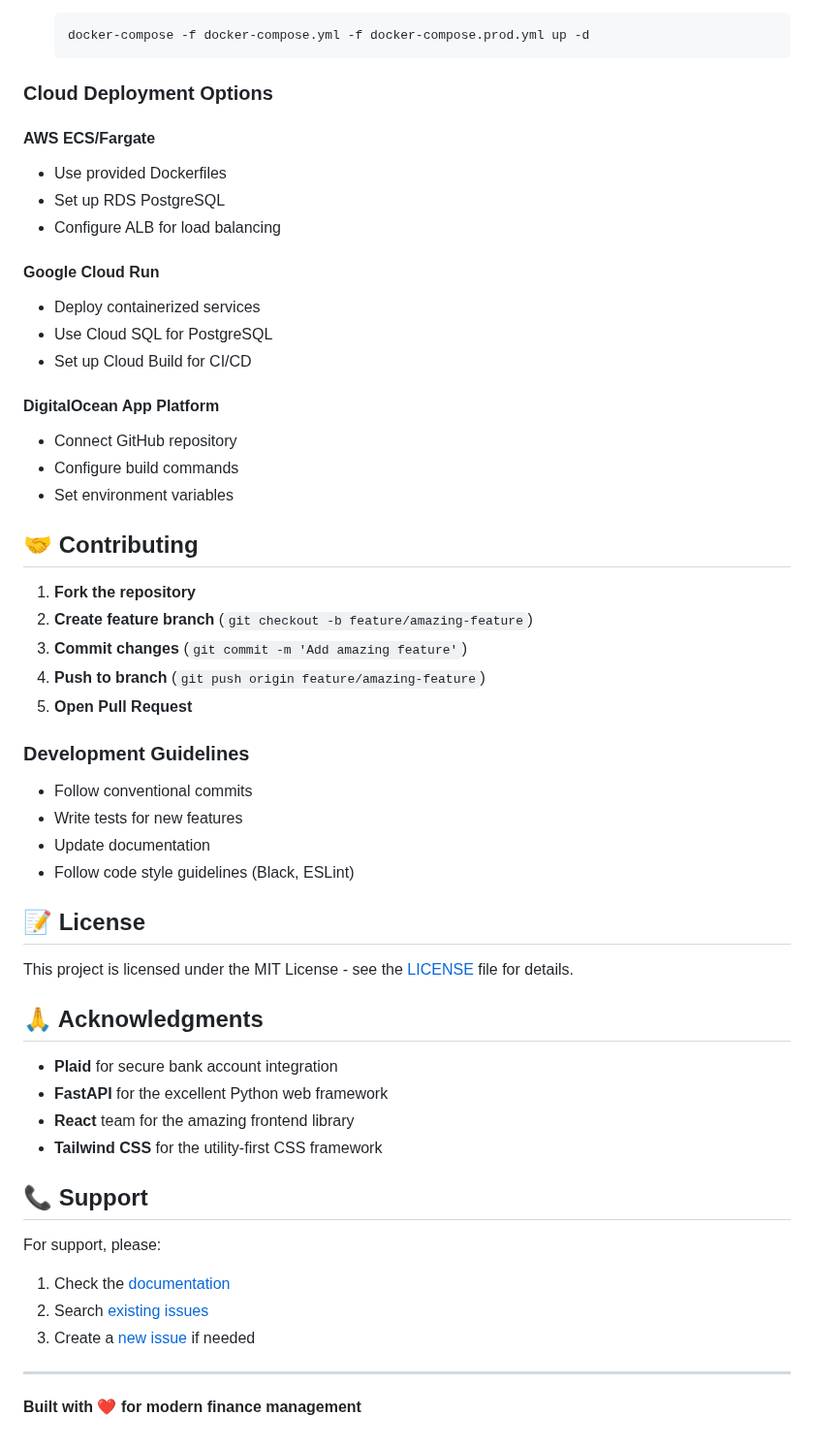
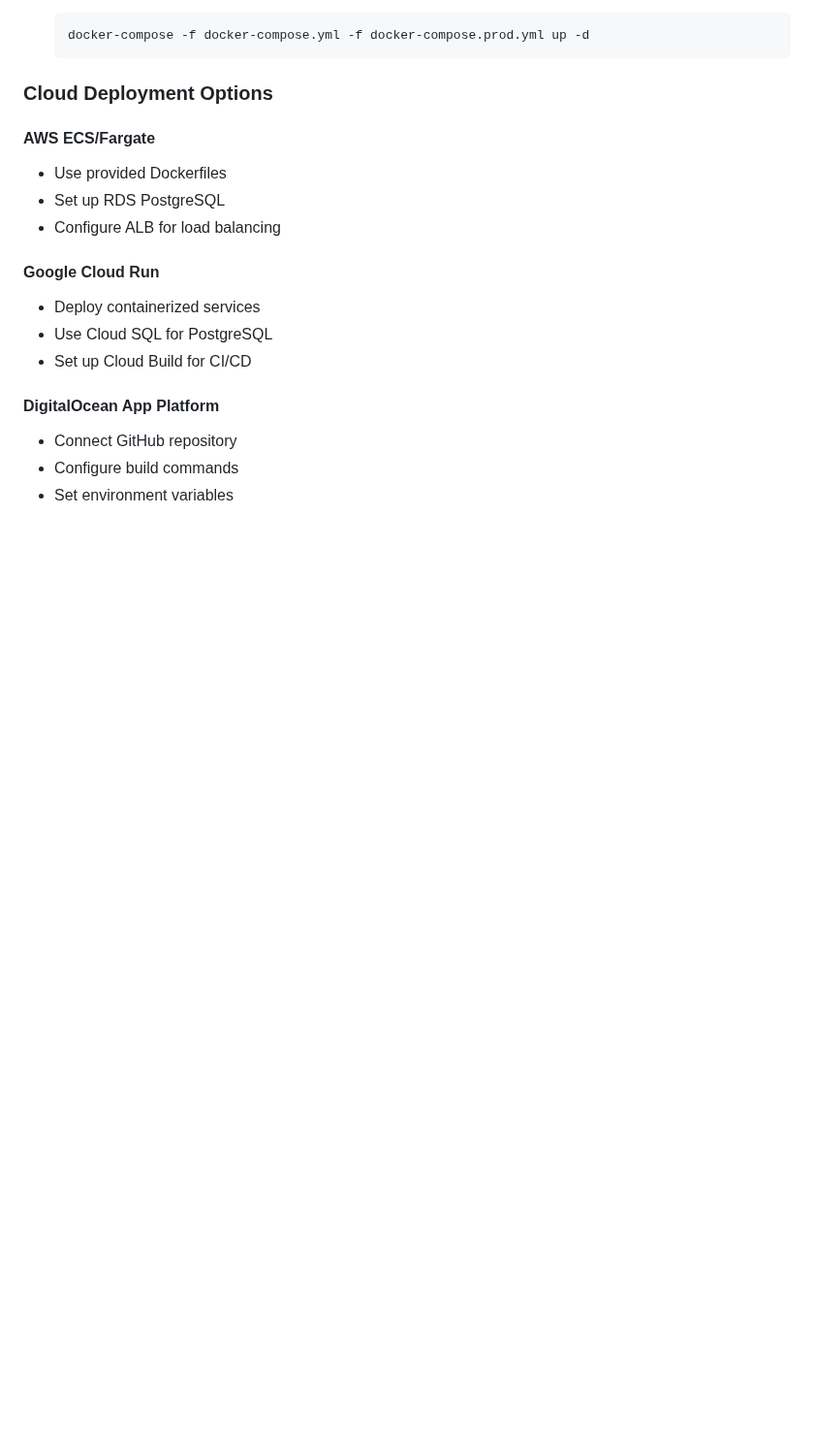
Before and after one commit to navenlaya/finance-tracker, a Markdown page: README.md, the part around one of its changes. Shown at 97% size. Rendered like a GitHub page; blank space fills up the shorter version.

```diff
--- a/README.md
+++ b/README.md
@@ -310,40 +289,3 @@ npm run test
 - Connect GitHub repository
 - Configure build commands
 - Set environment variables
-
-## 🤝 Contributing
-
-1. **Fork the repository**
-2. **Create feature branch** (`git checkout -b feature/amazing-feature`)
-3. **Commit changes** (`git commit -m 'Add amazing feature'`)
-4. **Push to branch** (`git push origin feature/amazing-feature`)
-5. **Open Pull Request**
-
-### Development Guidelines
-
-- Follow conventional commits
-- Write tests for new features
-- Update documentation
-- Follow code style guidelines (Black, ESLint)
-
-## 📝 License
-
-This project is licensed under the MIT License - see the [LICENSE](LICENSE) file for details.
-
-## 🙏 Acknowledgments
-
-- **Plaid** for secure bank account integration
-- **FastAPI** for the excellent Python web framework
-- **React** team for the amazing frontend library
-- **Tailwind CSS** for the utility-first CSS framework
-
-## 📞 Support
-
-For support, please:
-1. Check the [documentation](docs/)
-2. Search [existing issues](issues)
-3. Create a [new issue](issues/new) if needed
-
----
-
-**Built with ❤️ for modern finance management**
```
Also changed, not shown: other parts of README.md (+8 -29 lines).
